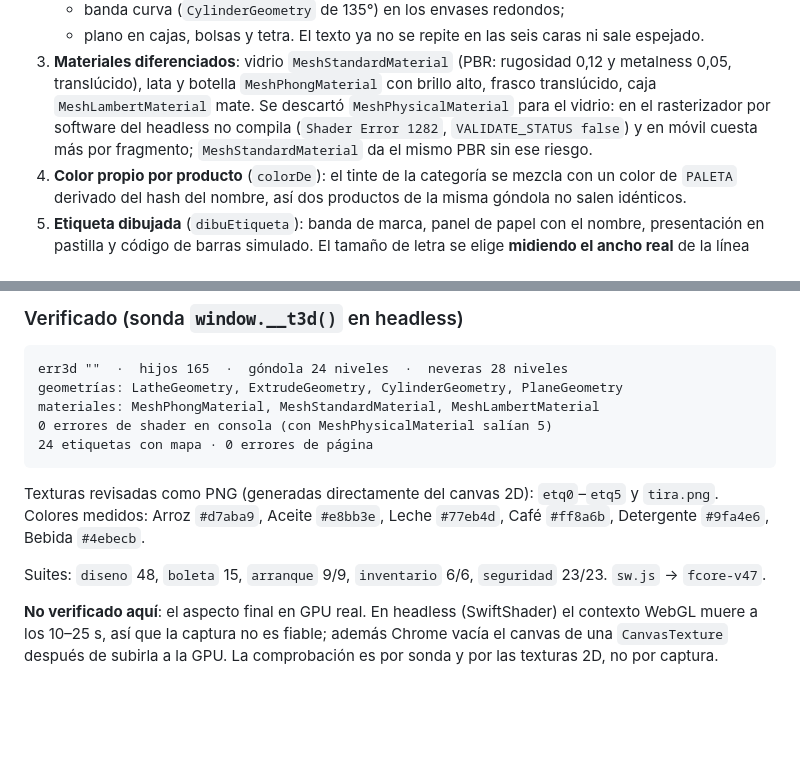
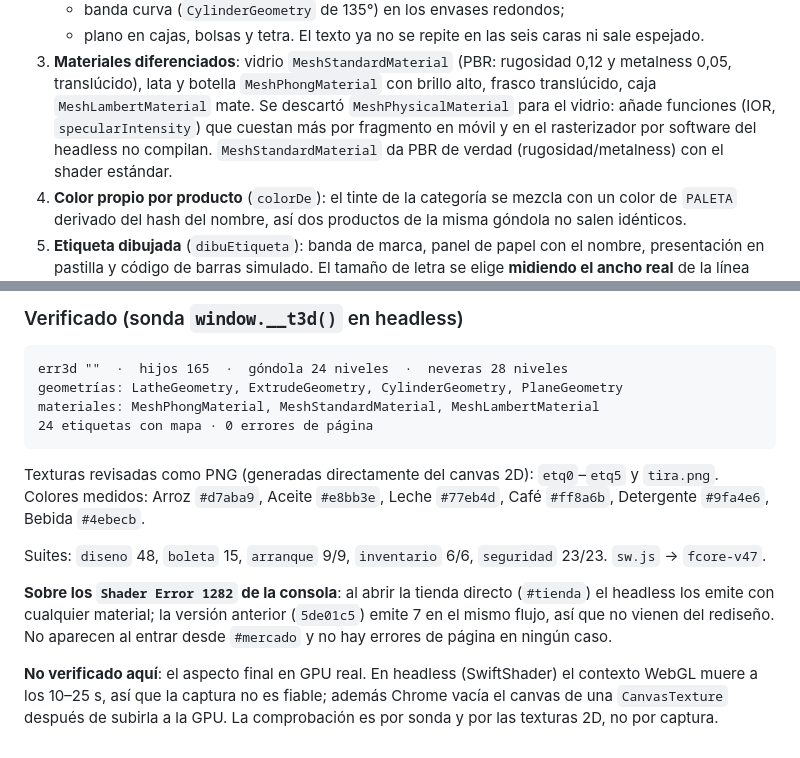
Before and after one commit to thinkfashz/fabri-core, a Markdown page: docs/TIENDA3D-AUDITORIA.md, 2 parts joined by grey strips. Rendered like a GitHub page; blank space fills up the shorter version.

Commit message:
docs: precisión sobre los errores de shader del headless
Los 1282 de la apertura directa ya estaban en 5de01c5 (7 en el mismo
flujo) y no vienen del material nuevo; se deja escrito para que nadie los
atribuya al rediseño.

````diff
--- a/docs/TIENDA3D-AUDITORIA.md
+++ b/docs/TIENDA3D-AUDITORIA.md
@@ -410,9 +410,10 @@ con un número gigante, algo que no existe en ningún supermercado.
    rugosidad 0,12 y metalness 0,05, translúcido), lata y botella
    `MeshPhongMaterial` con brillo alto, frasco translúcido, caja
    `MeshLambertMaterial` mate. Se descartó `MeshPhysicalMaterial` para el
-   vidrio: en el rasterizador por software del headless no compila
-   (`Shader Error 1282`, `VALIDATE_STATUS false`) y en móvil cuesta más por
-   fragmento; `MeshStandardMaterial` da el mismo PBR sin ese riesgo.
+   vidrio: añade funciones (IOR, `specularIntensity`) que cuestan más por
+   fragmento en móvil y en el rasterizador por software del headless no
+   compilan. `MeshStandardMaterial` da PBR de verdad (rugosidad/metalness)
+   con el shader estándar.
 4. **Color propio por producto** (`colorDe`): el tinte de la categoría se
    mezcla con un color de `PALETA` derivado del hash del nombre, así dos
    productos de la misma góndola no salen idénticos.
@@ -431,7 +432,6 @@ con un número gigante, algo que no existe en ningún supermercado.
 err3d ""  ·  hijos 165  ·  góndola 24 niveles  ·  neveras 28 niveles
 geometrías: LatheGeometry, ExtrudeGeometry, CylinderGeometry, PlaneGeometry
 materiales: MeshPhongMaterial, MeshStandardMaterial, MeshLambertMaterial
-0 errores de shader en consola (con MeshPhysicalMaterial salían 5)
 24 etiquetas con mapa · 0 errores de página
 ```
 Texturas revisadas como PNG (generadas directamente del canvas 2D):
@@ -442,6 +442,11 @@ Bebida `#4ebecb`.
 Suites: `diseno` 48, `boleta` 15, `arranque` 9/9, `inventario` 6/6,
 `seguridad` 23/23. `sw.js` → `fcore-v47`.
 
+**Sobre los `Shader Error 1282` de la consola**: al abrir la tienda directo
+(`#tienda`) el headless los emite con cualquier material; la versión anterior
+(`5de01c5`) emite 7 en el mismo flujo, así que no vienen del rediseño. No
+aparecen al entrar desde `#mercado` y no hay errores de página en ningún caso.
+
 **No verificado aquí**: el aspecto final en GPU real. En headless
 (SwiftShader) el contexto WebGL muere a los 10–25 s, así que la captura no es
 fiable; además Chrome vacía el canvas de una `CanvasTexture` después de subirla
````
